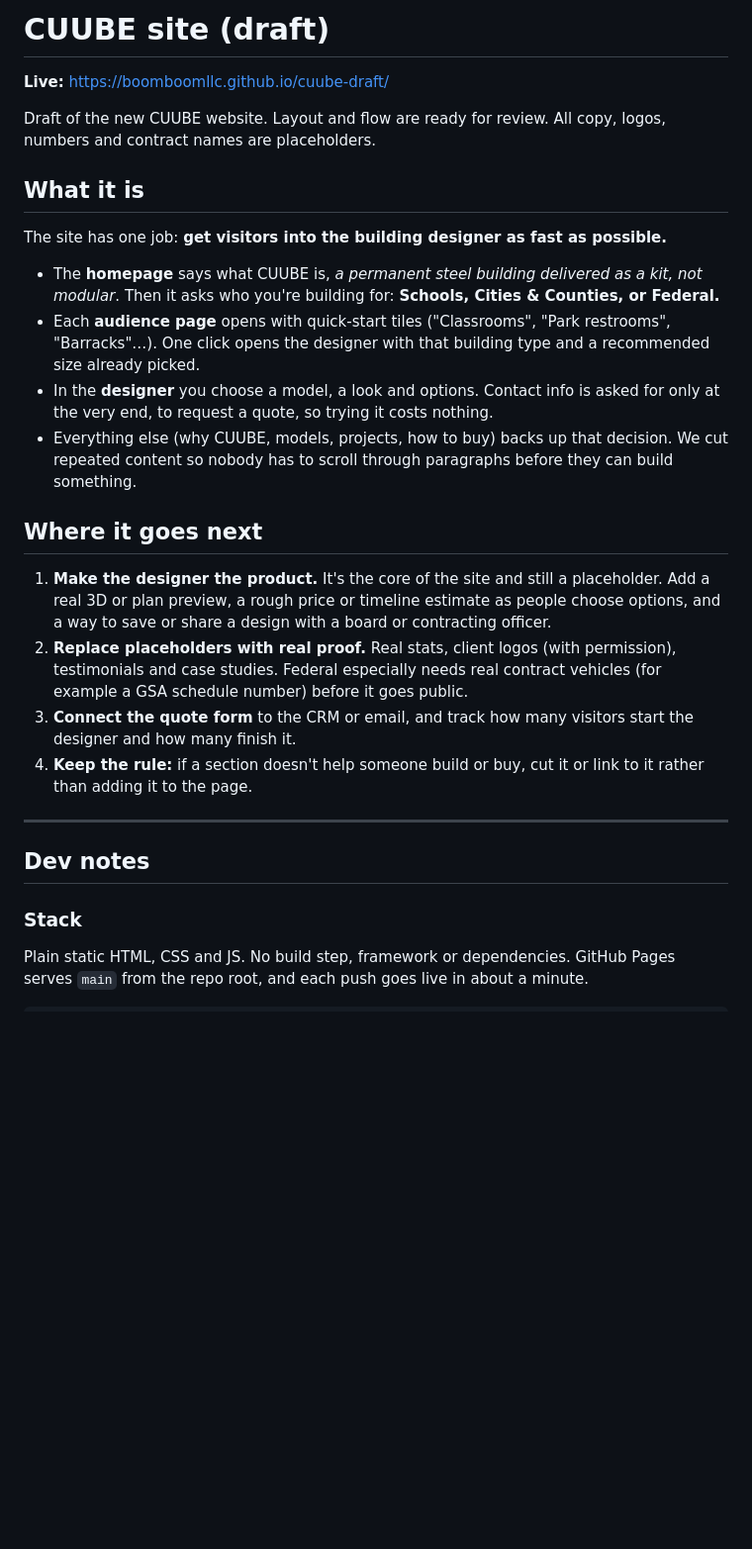
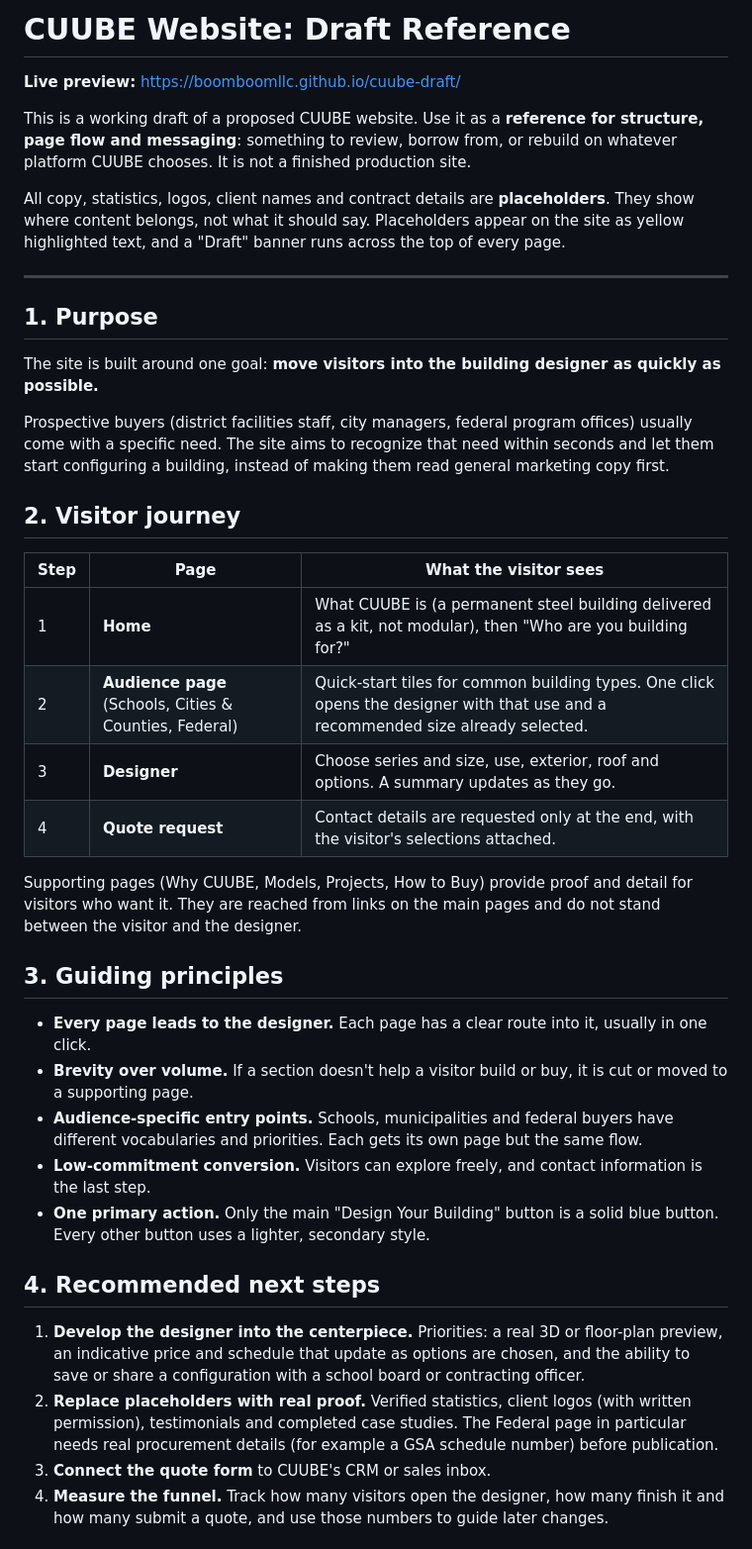
Before and after one commit to boomboomllc/cuube-draft, a Markdown page: README.md, the part around one of its changes. Shown at 99% size. GitHub-like rendering; blank space fills up the shorter version.

```diff
--- a/README.md
+++ b/README.md
@@ -1,28 +1,42 @@
-# CUUBE site (draft)
+# CUUBE Website: Draft Reference
 
-**Live:** https://boomboomllc.github.io/cuube-draft/
+**Live preview:** https://boomboomllc.github.io/cuube-draft/
 
-Draft of the new CUUBE website. Layout and flow are ready for review. All copy, logos, numbers and contract names are placeholders.
+This is a working draft of a proposed CUUBE website. Use it as a **reference for structure, page flow and messaging**: something to review, borrow from, or rebuild on whatever platform CUUBE chooses. It is not a finished production site.
 
-## What it is
-
-The site has one job: **get visitors into the building designer as fast as possible.**
-
-- The **homepage** says what CUUBE is, *a permanent steel building delivered as a kit, not modular*. Then it asks who you're building for: **Schools, Cities & Counties, or Federal.**
-- Each **audience page** opens with quick-start tiles ("Classrooms", "Park restrooms", "Barracks"…). One click opens the designer with that building type and a recommended size already picked.
-- In the **designer** you choose a model, a look and options. Contact info is asked for only at the very end, to request a quote, so trying it costs nothing.
-- Everything else (why CUUBE, models, projects, how to buy) backs up that decision. We cut repeated content so nobody has to scroll through paragraphs before they can build something.
-
-## Where it goes next
-
-1. **Make the designer the product.** It's the core of the site and still a placeholder. Add a real 3D or plan preview, a rough price or timeline estimate as people choose options, and a way to save or share a design with a board or contracting officer.
-2. **Replace placeholders with real proof.** Real stats, client logos (with permission), testimonials and case studies. Federal especially needs real contract vehicles (for example a GSA schedule number) before it goes public.
-3. **Connect the quote form** to the CRM or email, and track how many visitors start the designer and how many finish it.
-4. **Keep the rule:** if a section doesn't help someone build or buy, cut it or link to it rather than adding it to the page.
+All copy, statistics, logos, client names and contract details are **placeholders**. They show where content belongs, not what it should say. Placeholders appear on the site as yellow highlighted text, and a "Draft" banner runs across the top of every page.
 
 ---
 
-## Dev notes
+## 1. Purpose
 
-### Stack
-Plain static HTML, CSS and JS. No build step, framework or dependencies. GitHub Pages serves `main` from the repo root, and each push goes live in about a minute.
+The site is built around one goal: **move visitors into the building designer as quickly as possible.**
+
+Prospective buyers (district facilities staff, city managers, federal program offices) usually come with a specific need. The site aims to recognize that need within seconds and let them start configuring a building, instead of making them read general marketing copy first.
+
+## 2. Visitor journey
+
+| Step | Page | What the visitor sees |
+|---|---|---|
+| 1 | **Home** | What CUUBE is (a permanent steel building delivered as a kit, not modular), then "Who are you building for?" |
+| 2 | **Audience page** (Schools, Cities & Counties, Federal) | Quick-start tiles for common building types. One click opens the designer with that use and a recommended size already selected. |
+| 3 | **Designer** | Choose series and size, use, exterior, roof and options. A summary updates as they go. |
+| 4 | **Quote request** | Contact details are requested only at the end, with the visitor's selections attached. |
+
+Supporting pages (Why CUUBE, Models, Projects, How to Buy) provide proof and detail for visitors who want it. They are reached from links on the main pages and do not stand between the visitor and the designer.
+
+## 3. Guiding principles
+
+- **Every page leads to the designer.** Each page has a clear route into it, usually in one click.
+- **Brevity over volume.** If a section doesn't help a visitor build or buy, it is cut or moved to a supporting page.
+- **Audience-specific entry points.** Schools, municipalities and federal buyers have different vocabularies and priorities. Each gets its own page but the same flow.
+- **Low-commitment conversion.** Visitors can explore freely, and contact information is the last step.
+- **One primary action.** Only the main "Design Your Building" button is a solid blue button. Every other button uses a lighter, secondary style.
+
+## 4. Recommended next steps
+
+1. **Develop the designer into the centerpiece.** Priorities: a real 3D or floor-plan preview, an indicative price and schedule that update as options are chosen, and the ability to save or share a configuration with a school board or contracting officer.
+2. **Replace placeholders with real proof.** Verified statistics, client logos (with written permission), testimonials and completed case studies. The Federal page in particular needs real procurement details (for example a GSA schedule number) before publication.
+3. **Connect the quote form** to CUUBE's CRM or sales inbox.
+4. **Measure the funnel.** Track how many visitors open the designer, how many finish it and how many submit a quote, and use those numbers to guide later changes.
+
```
Also changed, not shown: other parts of README.md (+92 -38 lines).
